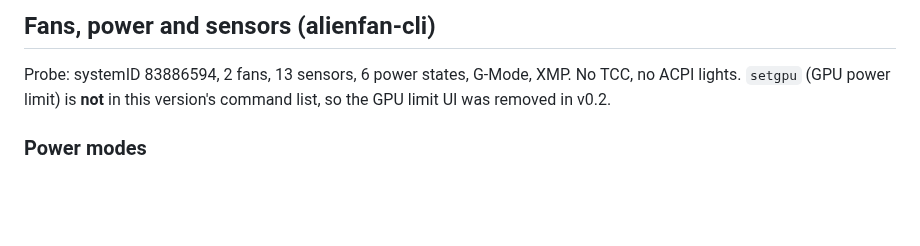
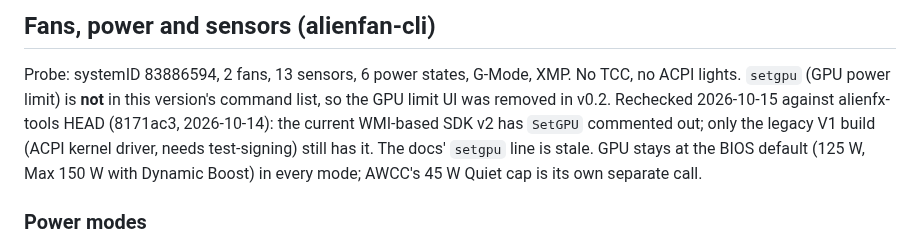
Before and after one commit to aminenrr/alien-control, a Markdown page: docs/HARDWARE.md, the part around the change. Drawn GitHub-style; blank space fills up the shorter version.

Commit message:
docs: setgpu status rechecked

```diff
--- a/docs/HARDWARE.md
+++ b/docs/HARDWARE.md
@@ -8,6 +8,7 @@ Tool versions used: alienfan-cli 9.6.0.1, alienfx-cli 9.6.2.
 
 Probe: systemID 83886594, 2 fans, 13 sensors, 6 power states, G-Mode, XMP. No TCC, no ACPI lights.
 `setgpu` (GPU power limit) is **not** in this version's command list, so the GPU limit UI was removed in v0.2.
+Rechecked 2026-10-15 against alienfx-tools HEAD (8171ac3, 2026-10-14): the current WMI-based SDK v2 has `SetGPU` commented out; only the legacy V1 build (ACPI kernel driver, needs test-signing) still has it. The docs' `setgpu` line is stale. GPU stays at the BIOS default (125 W, Max 150 W with Dynamic Boost) in every mode; AWCC's 45 W Quiet cap is its own separate call.
 
 ### Power modes
 `getpower` prints the raw BIOS value (`Power mode: Level 160 (a0)`), while `setpower` takes an **index**:
```
